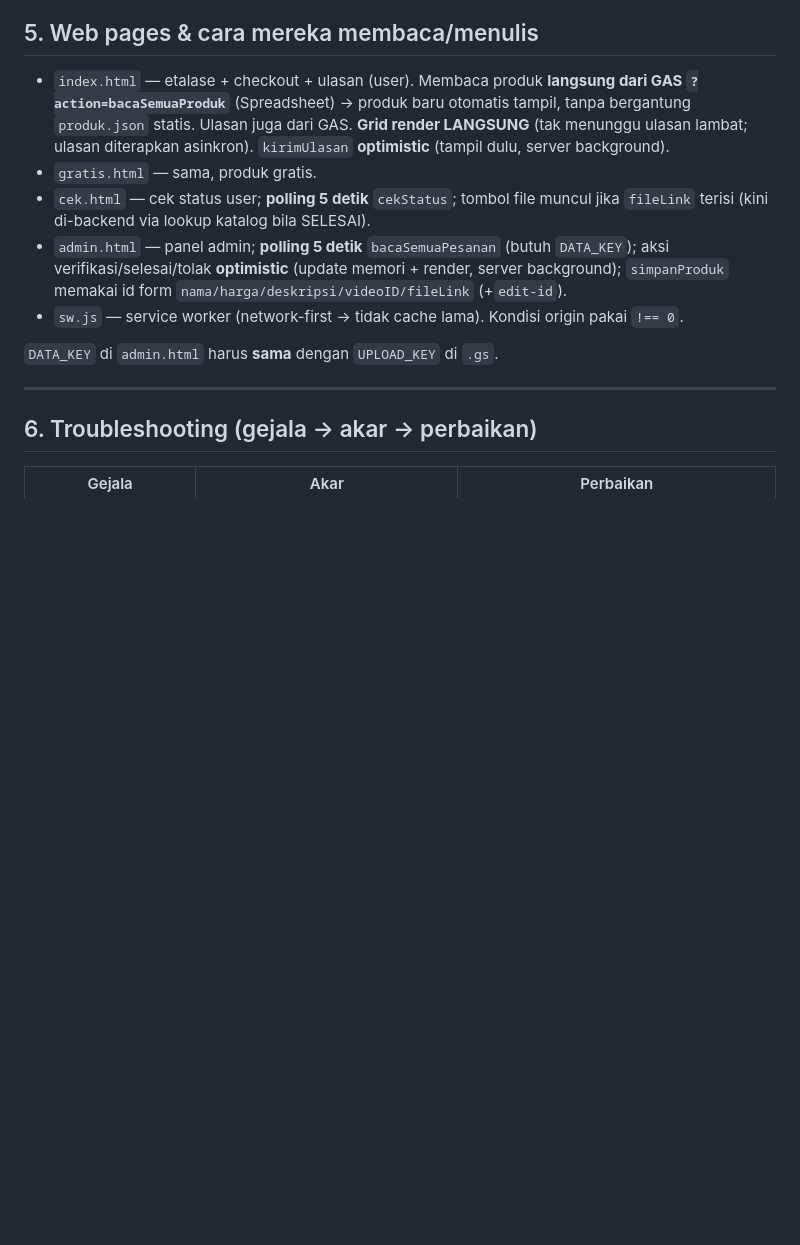
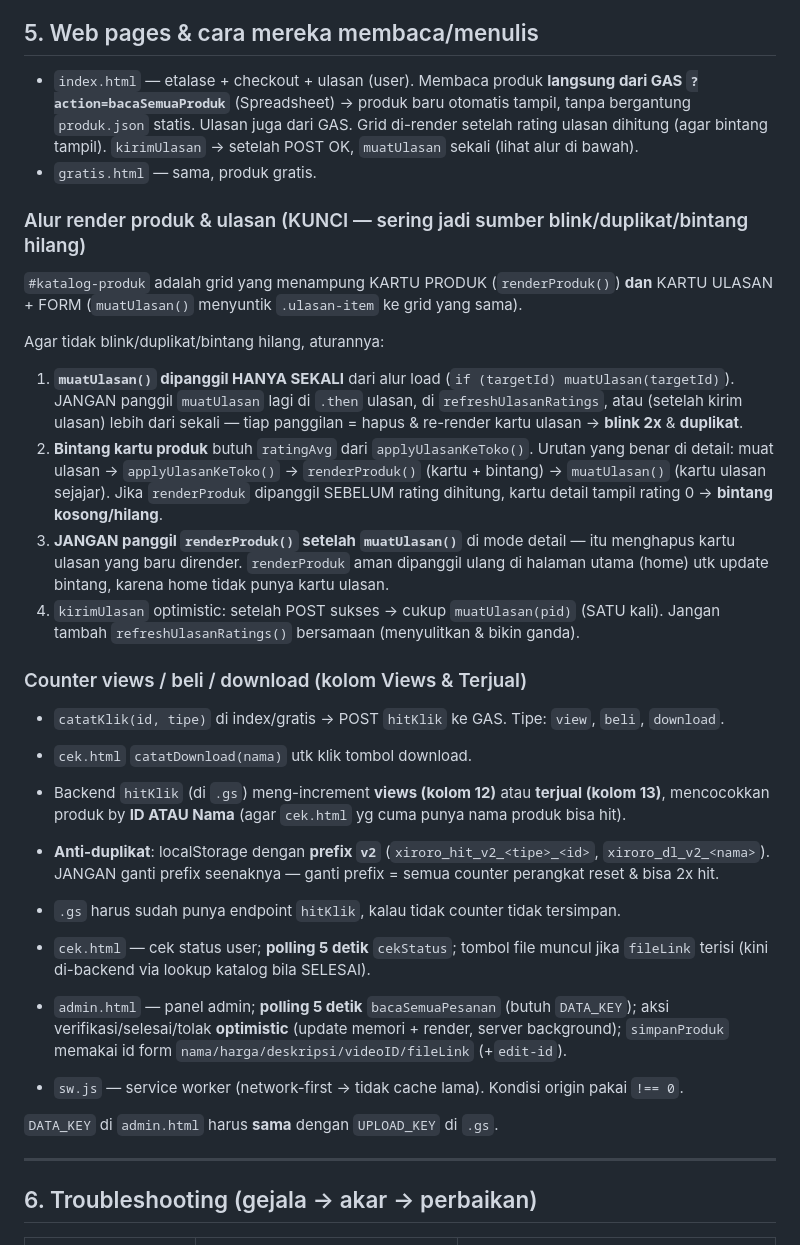
Before and after one commit to xiroro-ab/Toko-Online-Script-Mlbb, a Markdown page: ARSITEKTUR.md, the part around the change. GitHub-like rendering; blank space fills up the shorter version.

Commit message:
ARSITEKTUR: dokumentasikan alur render produk/ulasan (cegah blink/duplikat/bintang hilang) & counter views/beli/download

```diff
--- a/ARSITEKTUR.md
+++ b/ARSITEKTUR.md
@@ -178,10 +178,42 @@ Periksa `getWebhookInfo`: url benar, `pending_update_count=0`, `last_error_messa
 
 - `index.html` — etalase + checkout + ulasan (user). Membaca produk **langsung dari GAS
   `?action=bacaSemuaProduk`** (Spreadsheet) → produk baru otomatis tampil, tanpa bergantung
-  `produk.json` statis. Ulasan juga dari GAS. **Grid render LANGSUNG** (tak menunggu ulasan
-  lambat; ulasan diterapkan asinkron). `kirimUlasan` **optimistic** (tampil dulu, server
-  background).
+  `produk.json` statis. Ulasan juga dari GAS. Grid di-render setelah rating ulasan dihitung
+  (agar bintang tampil). `kirimUlasan` → setelah POST OK, `muatUlasan` sekali (lihat alur di bawah).
 - `gratis.html` — sama, produk gratis.
+
+### Alur render produk & ulasan (KUNCI — sering jadi sumber blink/duplikat/bintang hilang)
+
+`#katalog-produk` adalah grid yang menampung KARTU PRODUK (`renderProduk()`) **dan**
+KARTU ULASAN + FORM (`muatUlasan()` menyuntik `.ulasan-item` ke grid yang sama).
+
+Agar tidak blink/duplikat/bintang hilang, aturannya:
+
+1. **`muatUlasan()` dipanggil HANYA SEKALI** dari alur load (`if (targetId) muatUlasan(targetId)`).
+   JANGAN panggil `muatUlasan` lagi di `.then` ulasan, di `refreshUlasanRatings`, atau
+   (setelah kirim ulasan) lebih dari sekali — tiap panggilan = hapus & re-render kartu
+   ulasan → **blink 2x** & **duplikat**.
+2. **Bintang kartu produk** butuh `ratingAvg` dari `applyUlasanKeToko()`. Urutan yang benar
+   di detail: muat ulasan → `applyUlasanKeToko()` → `renderProduk()` (kartu + bintang) →
+   `muatUlasan()` (kartu ulasan sejajar). Jika `renderProduk` dipanggil SEBELUM rating
+   dihitung, kartu detail tampil rating 0 → **bintang kosong/hilang**.
+3. **JANGAN panggil `renderProduk()` setelah `muatUlasan()`** di mode detail — itu menghapus
+   kartu ulasan yang baru dirender. `renderProduk` aman dipanggil ulang di halaman utama
+   (home) utk update bintang, karena home tidak punya kartu ulasan.
+4. `kirimUlasan` optimistic: setelah POST sukses → cukup `muatUlasan(pid)` (SATU kali).
+   Jangan tambah `refreshUlasanRatings()` bersamaan (menyulitkan & bikin ganda).
+
+### Counter views / beli / download (kolom Views & Terjual)
+
+- `catatKlik(id, tipe)` di index/gratis → POST `hitKlik` ke GAS. Tipe: `view`, `beli`, `download`.
+- `cek.html` `catatDownload(nama)` utk klik tombol download.
+- Backend `hitKlik` (di `.gs`) meng-increment **views (kolom 12)** atau **terjual (kolom 13)**,
+  mencocokkan produk by **ID ATAU Nama** (agar `cek.html` yg cuma punya nama produk bisa hit).
+- **Anti-duplikat**: localStorage dengan **prefix `v2`** (`xiroro_hit_v2_<tipe>_<id>`,
+  `xiroro_dl_v2_<nama>`). JANGAN ganti prefix seenaknya — ganti prefix = semua counter
+  perangkat reset & bisa 2x hit.
+- `.gs` harus sudah punya endpoint `hitKlik`, kalau tidak counter tidak tersimpan.
+
 - `cek.html` — cek status user; **polling 5 detik** `cekStatus`; tombol file muncul jika
   `fileLink` terisi (kini di-backend via lookup katalog bila SELESAI).
 - `admin.html` — panel admin; **polling 5 detik** `bacaSemuaPesanan` (butuh `DATA_KEY`);
```
